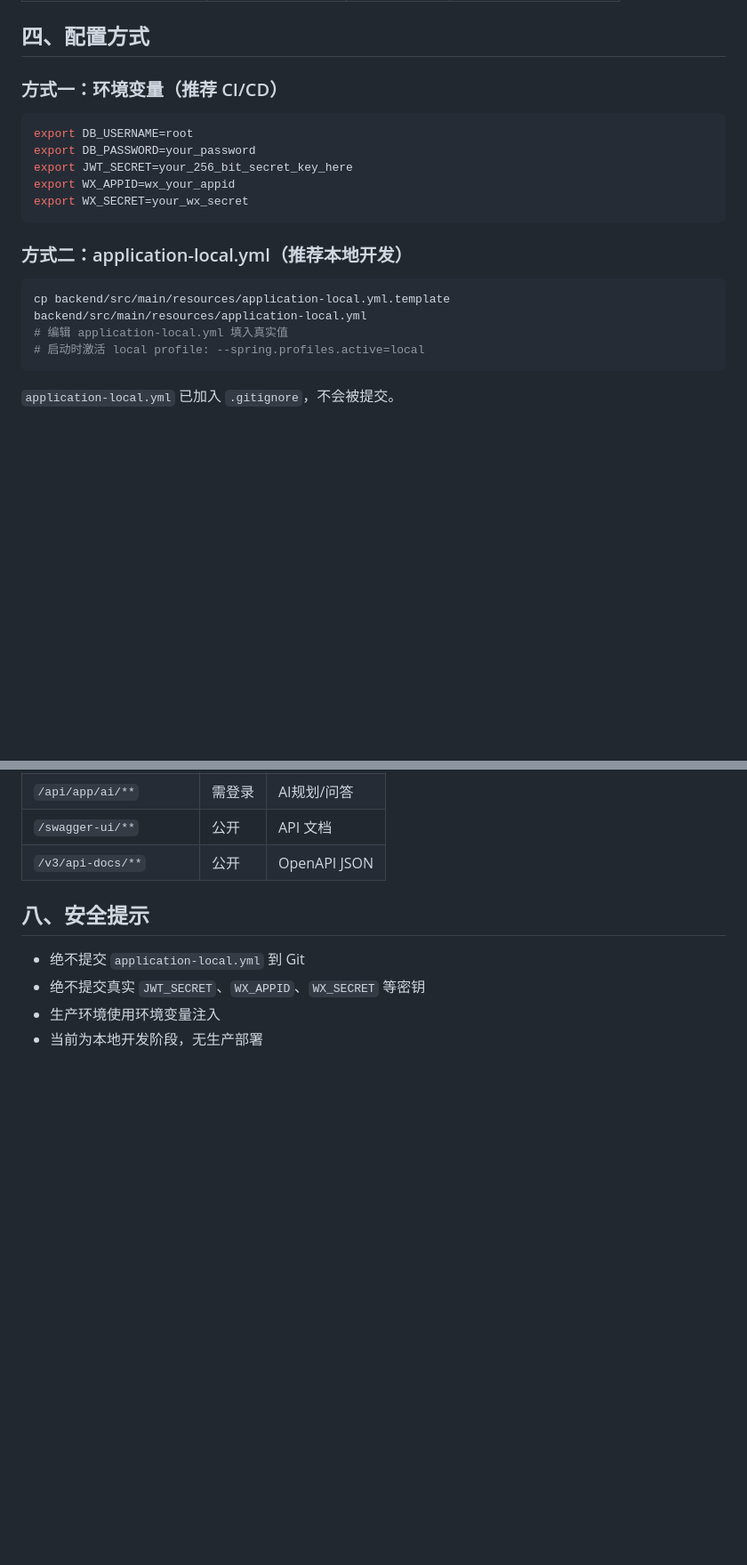
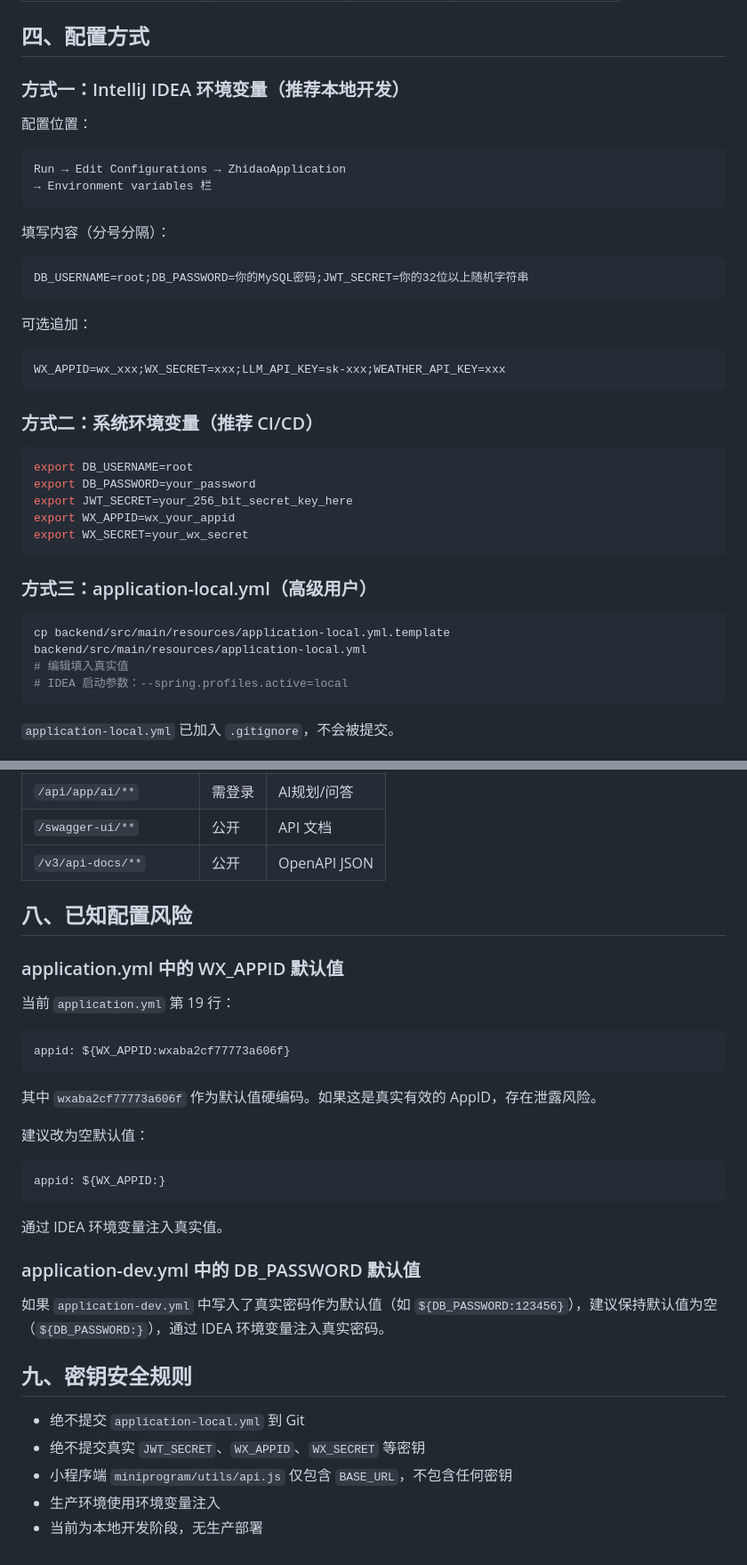
Before and after one commit to muxu159357/qianxing-zhidao, a Markdown page: docs/BACKEND_ENVIRONMENT_REQUIREMENTS.md, 2 parts joined by grey strips. Shown at 89% size. Rendered like a GitHub page; blank space fills up the shorter version.

````diff
--- a/docs/BACKEND_ENVIRONMENT_REQUIREMENTS.md
+++ b/docs/BACKEND_ENVIRONMENT_REQUIREMENTS.md
@@ -33,7 +35,28 @@
 
 ## 四、配置方式
 
-### 方式一：环境变量（推荐 CI/CD）
+### 方式一：IntelliJ IDEA 环境变量（推荐本地开发）
+
+配置位置：
+
+```
+Run → Edit Configurations → ZhidaoApplication
+→ Environment variables 栏
+```
+
+填写内容（分号分隔）：
+
+```
+DB_USERNAME=root;DB_PASSWORD=你的MySQL密码;JWT_SECRET=你的32位以上随机字符串
+```
+
+可选追加：
+
+```
+WX_APPID=wx_xxx;WX_SECRET=xxx;LLM_API_KEY=sk-xxx;WEATHER_API_KEY=xxx
+```
+
+### 方式二：系统环境变量（推荐 CI/CD）
 
 ```bash
 export DB_USERNAME=root
@@ -43,12 +66,12 @@ export WX_APPID=wx_your_appid
 export WX_SECRET=your_wx_secret
 ```
 
-### 方式二：application-local.yml（推荐本地开发）
+### 方式三：application-local.yml（高级用户）
 
 ```bash
 cp backend/src/main/resources/application-local.yml.template backend/src/main/resources/application-local.yml
-# 编辑 application-local.yml 填入真实值
-# 启动时激活 local profile: --spring.profiles.active=local
+# 编辑填入真实值
+# IDEA 启动参数：--spring.profiles.active=local
 ```
 
 `application-local.yml` 已加入 `.gitignore`，不会被提交。
@@ -101,9 +124,34 @@ curl http://localhost:8080/v3/api-docs
 | `/swagger-ui/**` | 公开 | API 文档 |
 | `/v3/api-docs/**` | 公开 | OpenAPI JSON |
 
-## 八、安全提示
+## 八、已知配置风险
+
+### application.yml 中的 WX_APPID 默认值
+
+当前 `application.yml` 第 19 行：
+
+```yaml
+appid: ${WX_APPID:wxaba2cf77773a606f}
+```
+
+其中 `wxaba2cf77773a606f` 作为默认值硬编码。如果这是真实有效的 AppID，存在泄露风险。
+
+建议改为空默认值：
+
+```yaml
+appid: ${WX_APPID:}
+```
+
+通过 IDEA 环境变量注入真实值。
+
+### application-dev.yml 中的 DB_PASSWORD 默认值
+
+如果 `application-dev.yml` 中写入了真实密码作为默认值（如 `${DB_PASSWORD:123456}`），建议保持默认值为空（`${DB_PASSWORD:}`），通过 IDEA 环境变量注入真实密码。
+
+## 九、密钥安全规则
 
 - 绝不提交 `application-local.yml` 到 Git
 - 绝不提交真实 `JWT_SECRET`、`WX_APPID`、`WX_SECRET` 等密钥
+- 小程序端 `miniprogram/utils/api.js` 仅包含 `BASE_URL`，不包含任何密钥
 - 生产环境使用环境变量注入
 - 当前为本地开发阶段，无生产部署
````
Also changed, not shown: other parts of docs/BACKEND_ENVIRONMENT_REQUIREMENTS.md (+3 -1 lines), docs/BACKEND_LOCAL_RUN_GUIDE.md (added, +175 -0 lines).
